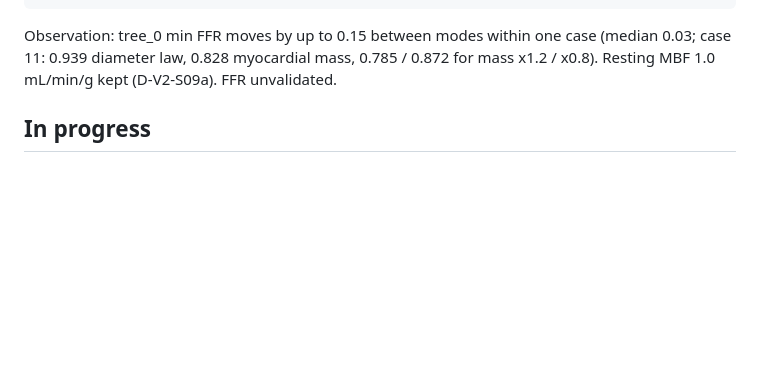
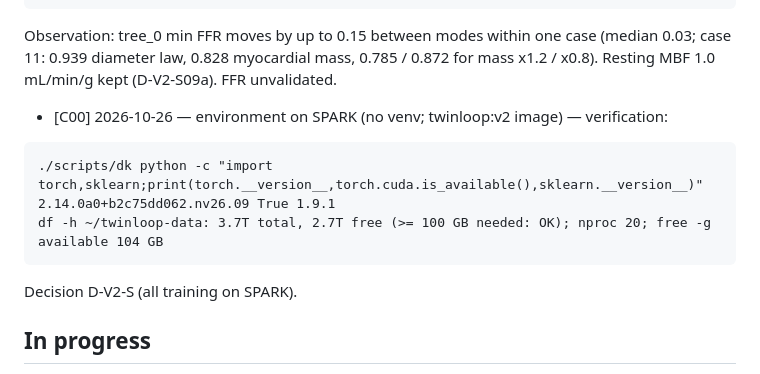
Before and after one commit to gregarious19/twinloop, a Markdown page: docs/PROGRESS_V2_SPARK.md, the part around the change. Drawn GitHub-style; blank space fills up the shorter version.

Commit message:
C00: environment on SPARK, decision to train here
Co-Authored-By: Claude Sonnet 5.5 <noreply@anthropic.com>
Claude-Session: https://claude.ai/code/session_013SYhdh6g1cZSXV1xWH7xco

````diff
--- a/docs/PROGRESS_V2_SPARK.md
+++ b/docs/PROGRESS_V2_SPARK.md
@@ -95,6 +95,13 @@ tests/test_flow.py + tests/test_solver.py: 13 passed (worked example 98.0 / 49.0
 reports/v2_sensitivity.md: 20 rows (5 cases x 4 modes), cases 2, 3, 7, 9, 11
 ```
 Observation: tree_0 min FFR moves by up to 0.15 between modes within one case (median 0.03; case 11: 0.939 diameter law, 0.828 myocardial mass, 0.785 / 0.872 for mass x1.2 / x0.8). Resting MBF 1.0 mL/min/g kept (D-V2-S09a). FFR unvalidated.
+- [C00] 2026-10-26 — environment on SPARK (no venv; twinloop:v2 image) — verification:
+```
+./scripts/dk python -c "import torch,sklearn;print(torch.__version__,torch.cuda.is_available(),sklearn.__version__)"
+2.14.0a0+b2c75dd062.nv26.09 True 1.9.1
+df -h ~/twinloop-data: 3.7T total, 2.7T free (>= 100 GB needed: OK); nproc 20; free -g available 104 GB
+```
+Decision D-V2-S (all training on SPARK).
 
 ## In progress
 WAITING ON OWNER: (1) [licence now works] (2) create the private git remote and push (SPEC §15)
````
Also changed, not shown: docs/DECISIONS_V2.md (+1 -0 lines), docs/TASKS_V2_CLUSTER.md (+1 -1 lines).
